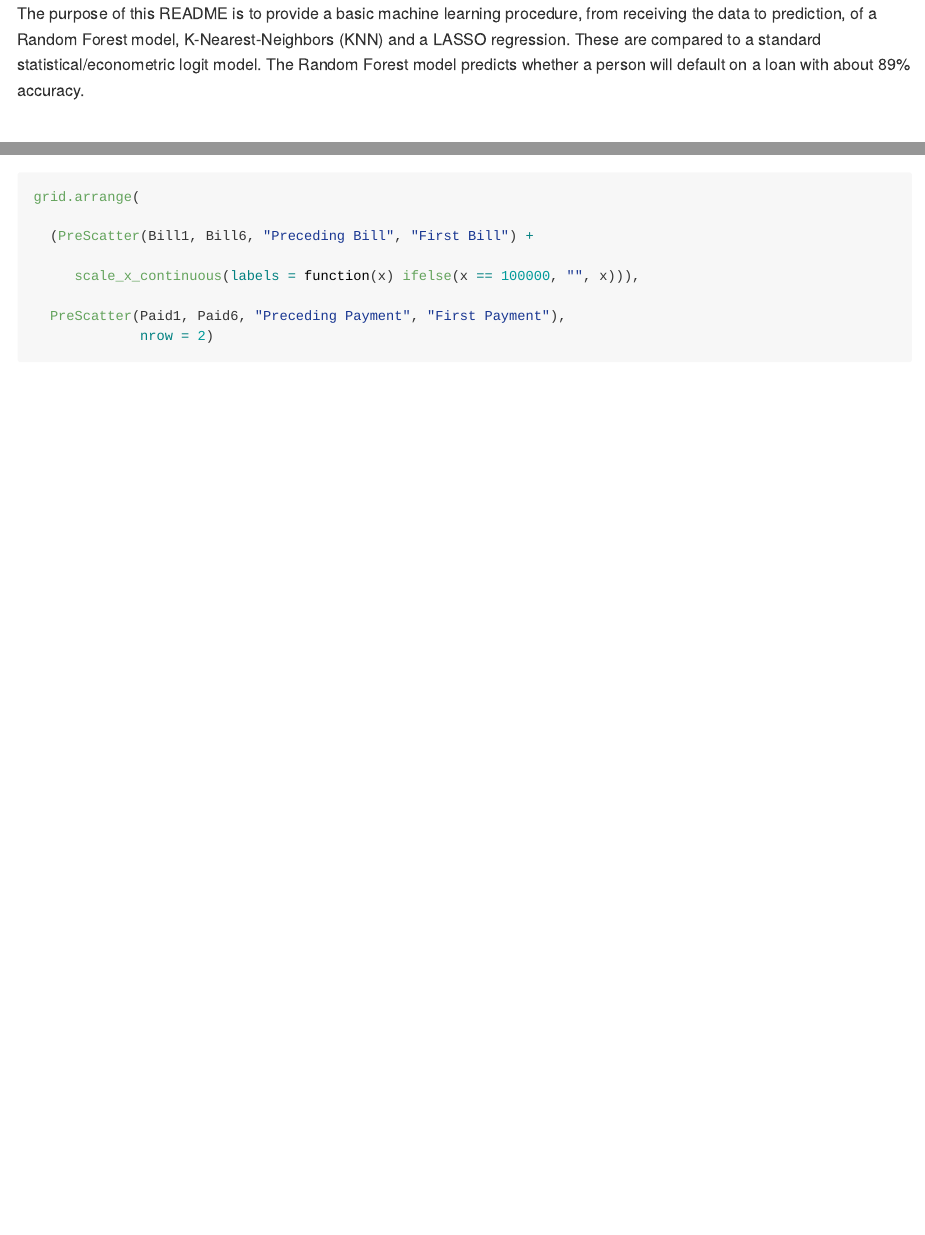
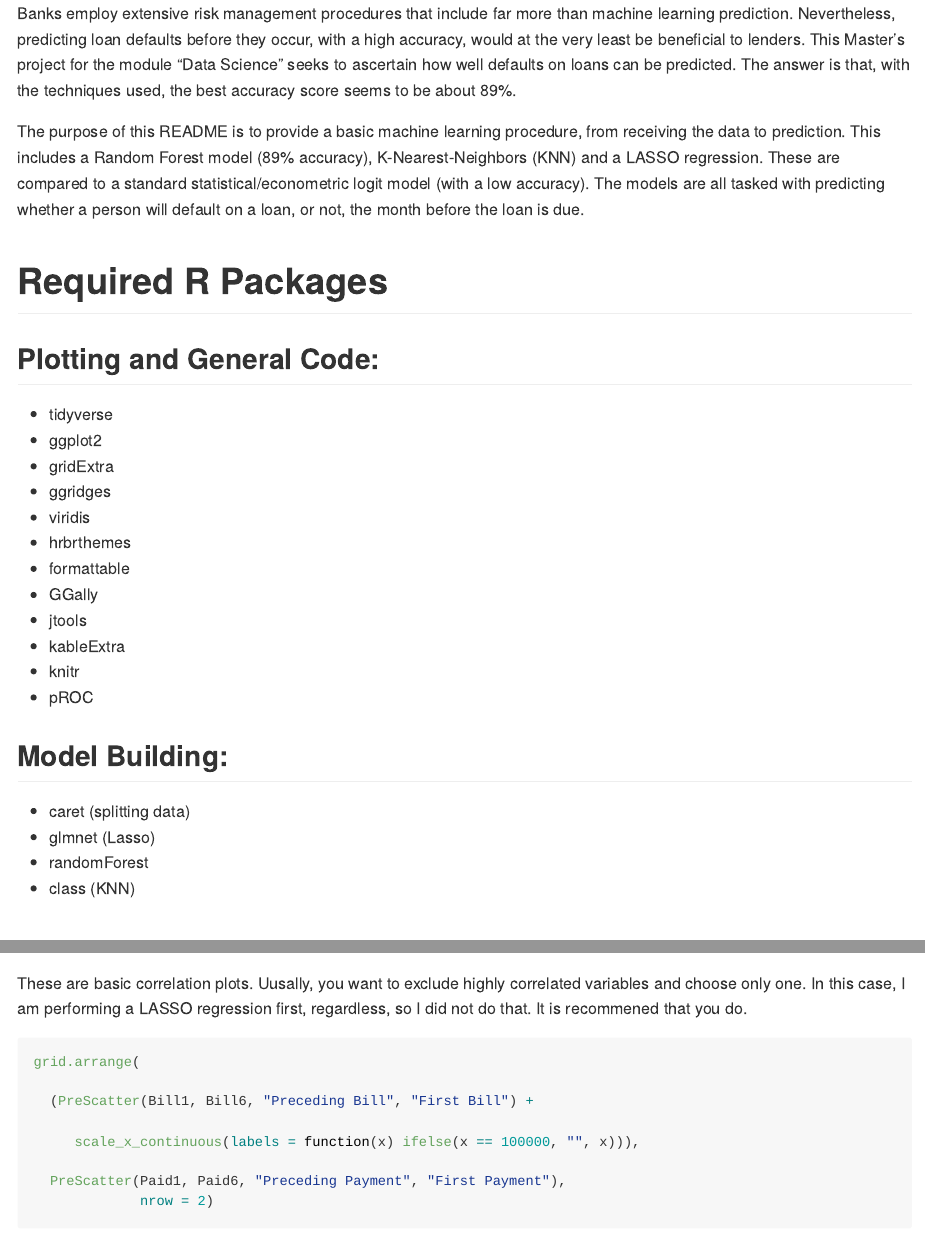
Before and after one commit to RonanMitchell/Credit-Default-Probability-, an R Markdown document (README.Rmd): the page in a window 1100 px wide, from its top, and a second part further down, joined at a grey line. Rendered offline with R 4.5, knitr and Pandoc, with nearby package versions; some code elsewhere in the file could not run offline; long lines of code are wrapped.

Commit message:
Writing Required Packages

````diff
--- a/README.Rmd
+++ b/README.Rmd
@@ -3,8 +3,9 @@ output:
  md_document:
    variant: markdown_github
 ---
+Banks employ extensive risk management procedures that include far more than machine learning prediction. Nevertheless, predicting loan defaults before they occur, with a high accuracy, would at the very least be beneficial to lenders. This Master's project for the module "Data Science" seeks to ascertain how well defaults on loans can be predicted. The answer is that, with the techniques used, the best accuracy score seems to be about 89%.
 
-The purpose of this README is to provide a basic machine learning procedure, from receiving the data to prediction, of a Random Forest model, K-Nearest-Neighbors (KNN) and a LASSO regression. These are compared to a standard statistical/econometric logit model. The Random Forest model predicts whether a person will default on a loan with about 89% accuracy.
+The purpose of this README is to provide a basic machine learning procedure, from receiving the data to prediction. This includes a Random Forest model (89% accuracy), K-Nearest-Neighbors (KNN) and a LASSO regression. These are compared to a standard statistical/econometric logit model (with a low accuracy). The models are all tasked with predicting whether a person will default on a loan, or not, the month before the loan is due.
 
 ```{r  include = FALSE}
 
@@ -38,6 +39,30 @@ library(class)
 library(pROC)
 
 ```
+
+# Required R Packages
+
+## Plotting and General Code:
+
+* tidyverse
+* ggplot2
+* gridExtra
+* ggridges
+* viridis
+* hrbrthemes
+* formattable
+* GGally
+* jtools
+* kableExtra
+* knitr
+* pROC
+
+## Model Building:
+
+* caret (splitting data)
+* glmnet (Lasso)
+* randomForest
+* class (KNN)
 
 # Data Creation
 
@@ -144,6 +175,8 @@ grid.arrange(B1, B2, B3, B4, nrow = 2)
 
 ```
 
+These are basic correlation plots. Uusally, you want to exclude highly correlated variables and choose only one. In this case, I am performing a LASSO regression first, regardless, so I did not do that. It is recommened that you do.
+
 ```{r Variables for Exclusion,  warning =  FALSE}
 
 grid.arrange(
````
Also changed, not shown: README.Rmd (29 more changed lines).
